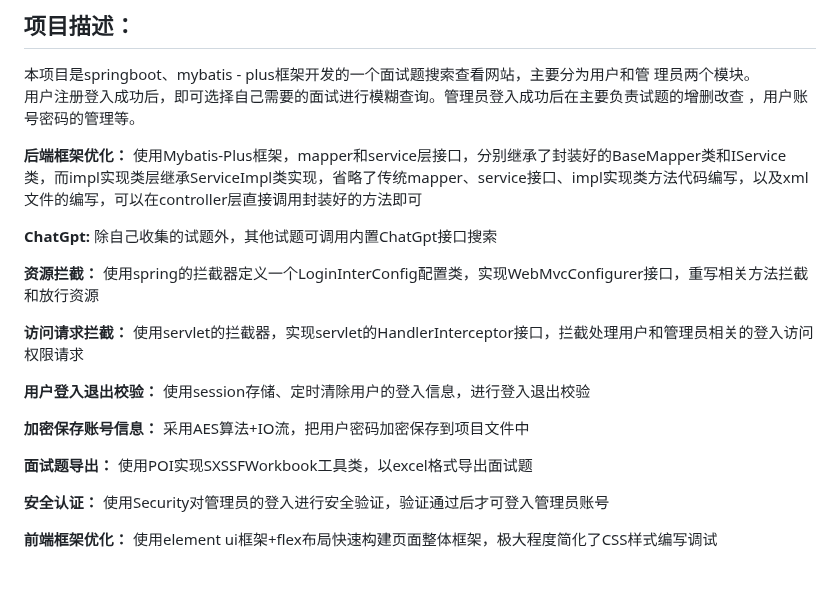
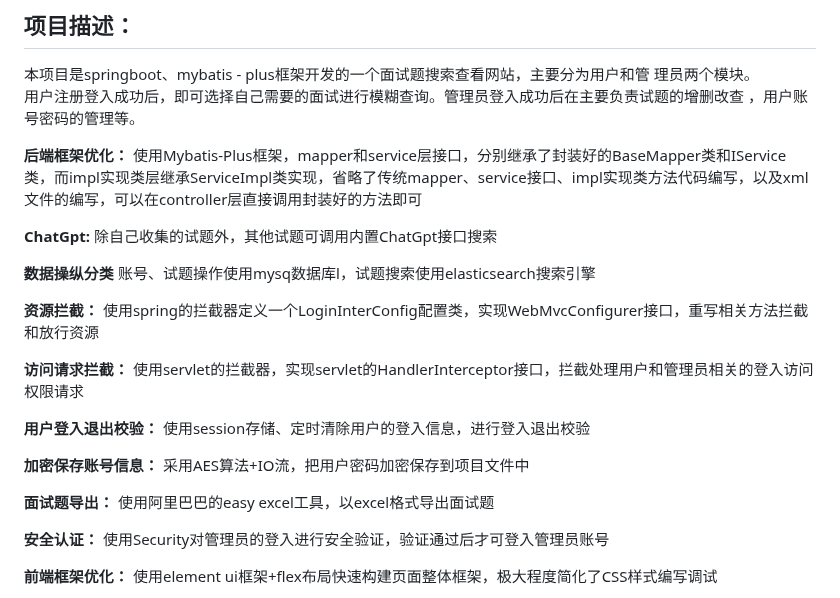
Before and after one commit to YyangZhiHeng/itembankshop, a Markdown page: README.md, the part around the change. Drawn GitHub-style; blank space fills up the shorter version.

```diff
--- a/README.md
+++ b/README.md
@@ -9,6 +9,9 @@ SpringBoot、   Mybatis-plus、Axios、  html5、Vue2、CSS3、   Element UI、f
 
 **ChatGpt:**
 除自己收集的试题外，其他试题可调用内置ChatGpt接口搜索<br/>
+
+**数据操纵分类**
+账号、试题操作使用mysq数据库l，试题搜索使用elasticsearch搜索引擎<br/>
 
 **资源拦截：**
 使用spring的拦截器定义一个LoginInterConfig配置类，实现WebMvcConfigurer接口，重写相关方法拦截和放行资源<br/>
@@ -23,7 +26,7 @@ SpringBoot、   Mybatis-plus、Axios、  html5、Vue2、CSS3、   Element UI、f
 采用AES算法+IO流，把用户密码加密保存到项目文件中<br/>
 
 **面试题导出：**
-使用POI实现SXSSFWorkbook工具类，以excel格式导出面试题<br/>
+使用阿里巴巴的easy excel工具，以excel格式导出面试题<br/>
 
 **安全认证：**
 使用Security对管理员的登入进行安全验证，验证通过后才可登入管理员账号<br/>
```
